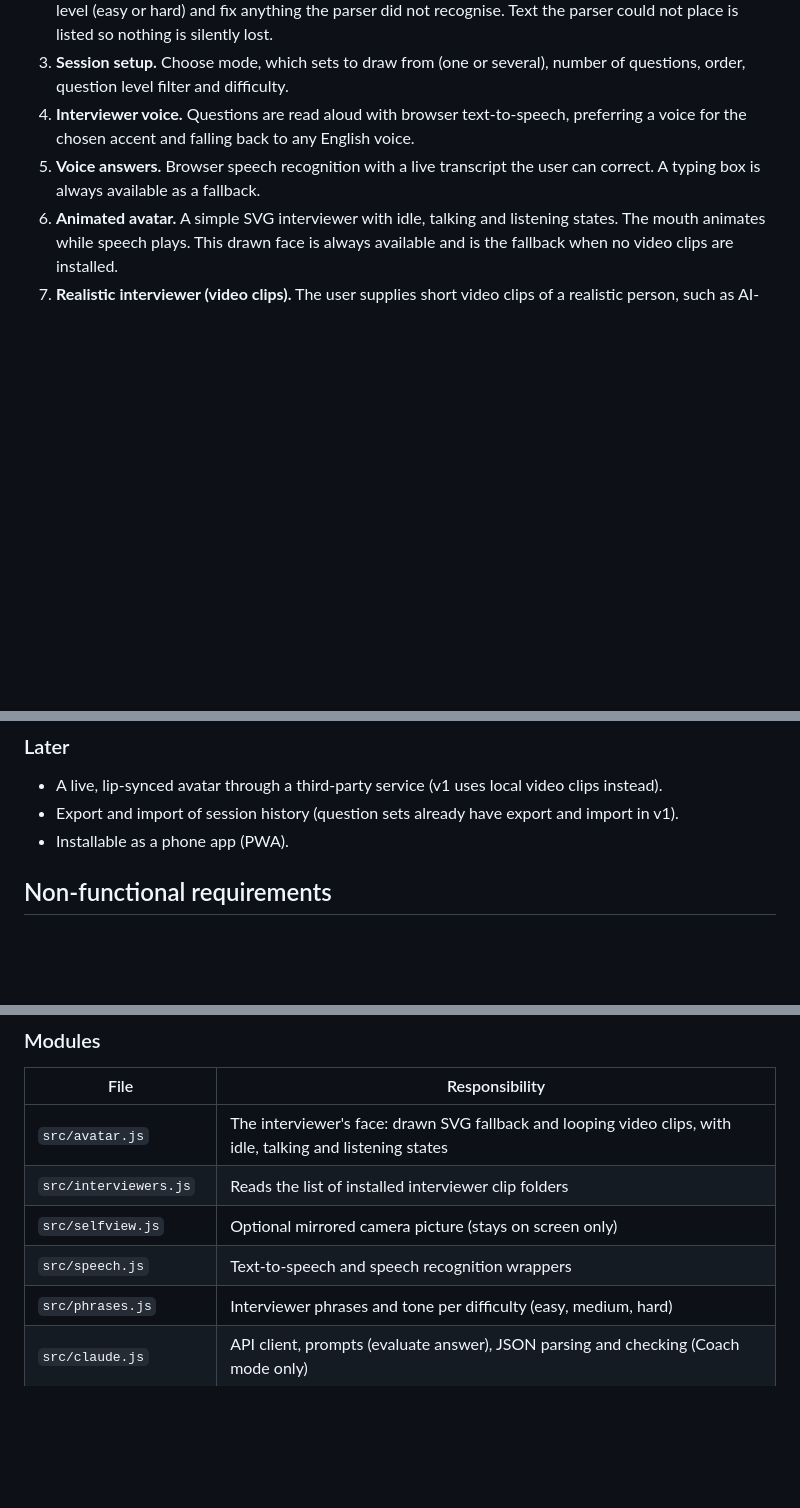
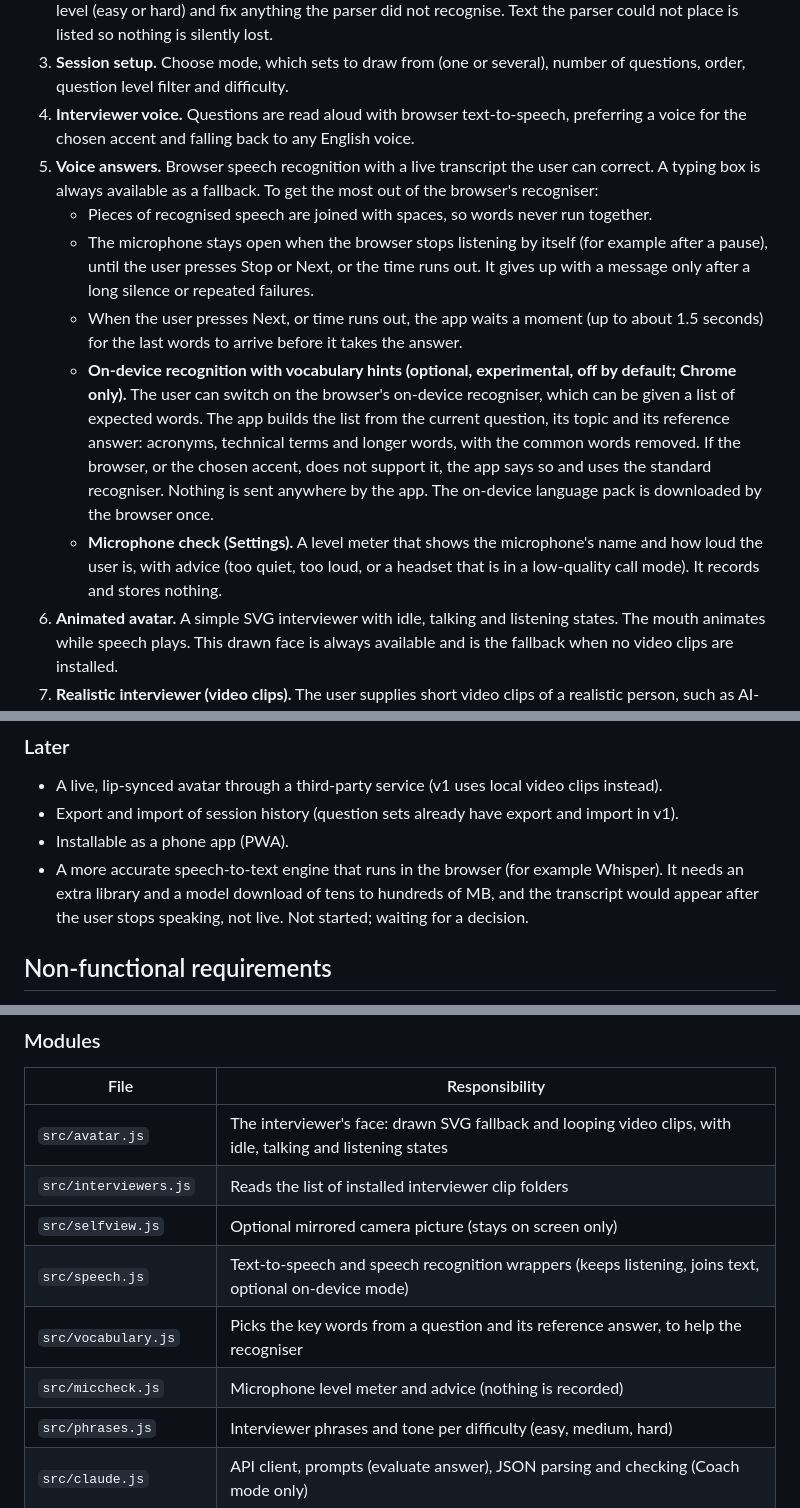
Before and after one commit to mehulp/interview-pal, a Markdown page: docs/requirements.md, 3 parts joined by grey strips. GitHub-like rendering; blank space fills up the shorter version.

Commit message:
Docs: plan for better speech recognition (keep listening, on-device hints, mic check)

```diff
--- a/docs/requirements.md
+++ b/docs/requirements.md
@@ -77,7 +77,12 @@ Until an API key is saved in Settings, Coach mode is disabled in the mode picker
 2. **Review screen.** Shows every extracted pair. The user can edit, add and delete pairs, set a question's level (easy or hard) and fix anything the parser did not recognise. Text the parser could not place is listed so nothing is silently lost.
 3. **Session setup.** Choose mode, which sets to draw from (one or several), number of questions, order, question level filter and difficulty.
 4. **Interviewer voice.** Questions are read aloud with browser text-to-speech, preferring a voice for the chosen accent and falling back to any English voice.
-5. **Voice answers.** Browser speech recognition with a live transcript the user can correct. A typing box is always available as a fallback.
+5. **Voice answers.** Browser speech recognition with a live transcript the user can correct. A typing box is always available as a fallback. To get the most out of the browser's recogniser:
+    - Pieces of recognised speech are joined with spaces, so words never run together.
+    - The microphone stays open when the browser stops listening by itself (for example after a pause), until the user presses Stop or Next, or the time runs out. It gives up with a message only after a long silence or repeated failures.
+    - When the user presses Next, or time runs out, the app waits a moment (up to about 1.5 seconds) for the last words to arrive before it takes the answer.
+    - **On-device recognition with vocabulary hints (optional, experimental, off by default; Chrome only).** The user can switch on the browser's on-device recogniser, which can be given a list of expected words. The app builds the list from the current question, its topic and its reference answer: acronyms, technical terms and longer words, with the common words removed. If the browser, or the chosen accent, does not support it, the app says so and uses the standard recogniser. Nothing is sent anywhere by the app. The on-device language pack is downloaded by the browser once.
+    - **Microphone check (Settings).** A level meter that shows the microphone's name and how loud the user is, with advice (too quiet, too loud, or a headset that is in a low-quality call mode). It records and stores nothing.
 6. **Animated avatar.** A simple SVG interviewer with idle, talking and listening states. The mouth animates while speech plays. This drawn face is always available and is the fallback when no video clips are installed.
 12. **Realistic interviewer (video clips).** The user supplies short video clips of a realistic person, such as AI-generated clips or licensed stock footage. The app plays them locally. No paid service, and nothing is uploaded.
     - Each interviewer is a folder `assets/interviewers/<name>/` with `listening.mp4` (played while the user answers and when idle) and `talking.mp4` (played while the interviewer speaks). A small list file, `assets/interviewers/interviewers.json`, names the interviewers.
@@ -117,6 +122,7 @@ Until an API key is saved in Settings, Coach mode is disabled in the mode picker
 - A live, lip-synced avatar through a third-party service (v1 uses local video clips instead).
 - Export and import of session history (question sets already have export and import in v1).
 - Installable as a phone app (PWA).
+- A more accurate speech-to-text engine that runs in the browser (for example Whisper). It needs an extra library and a model download of tens to hundreds of MB, and the transcript would appear after the user stops speaking, not live. Not started; waiting for a decision.
 
 ## Non-functional requirements
 
@@ -155,7 +161,9 @@ An answer is optional in Practice mode, because the interviewer only needs the q
 | `src/avatar.js` | The interviewer's face: drawn SVG fallback and looping video clips, with idle, talking and listening states |
 | `src/interviewers.js` | Reads the list of installed interviewer clip folders |
 | `src/selfview.js` | Optional mirrored camera picture (stays on screen only) |
-| `src/speech.js` | Text-to-speech and speech recognition wrappers |
+| `src/speech.js` | Text-to-speech and speech recognition wrappers (keeps listening, joins text, optional on-device mode) |
+| `src/vocabulary.js` | Picks the key words from a question and its reference answer, to help the recogniser |
+| `src/miccheck.js` | Microphone level meter and advice (nothing is recorded) |
 | `src/phrases.js` | Interviewer phrases and tone per difficulty (easy, medium, hard) |
 | `src/claude.js` | API client, prompts (evaluate answer), JSON parsing and checking (Coach mode only) |
 | `src/parser.js` | File reading (md, txt, docx, pdf) and rule-based Q&A extraction |
```
